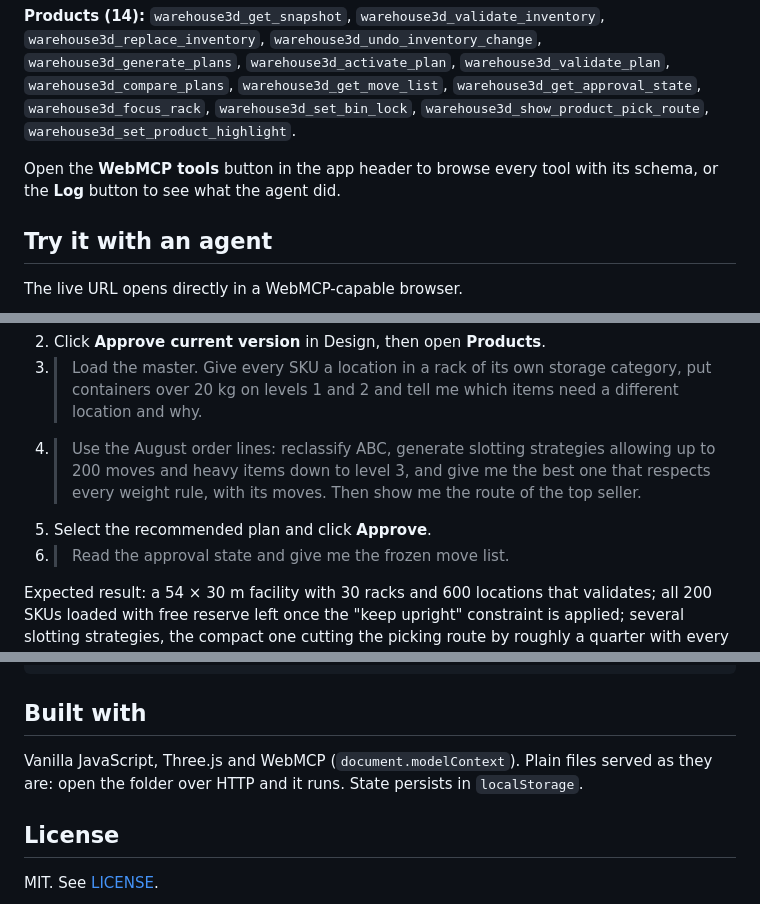
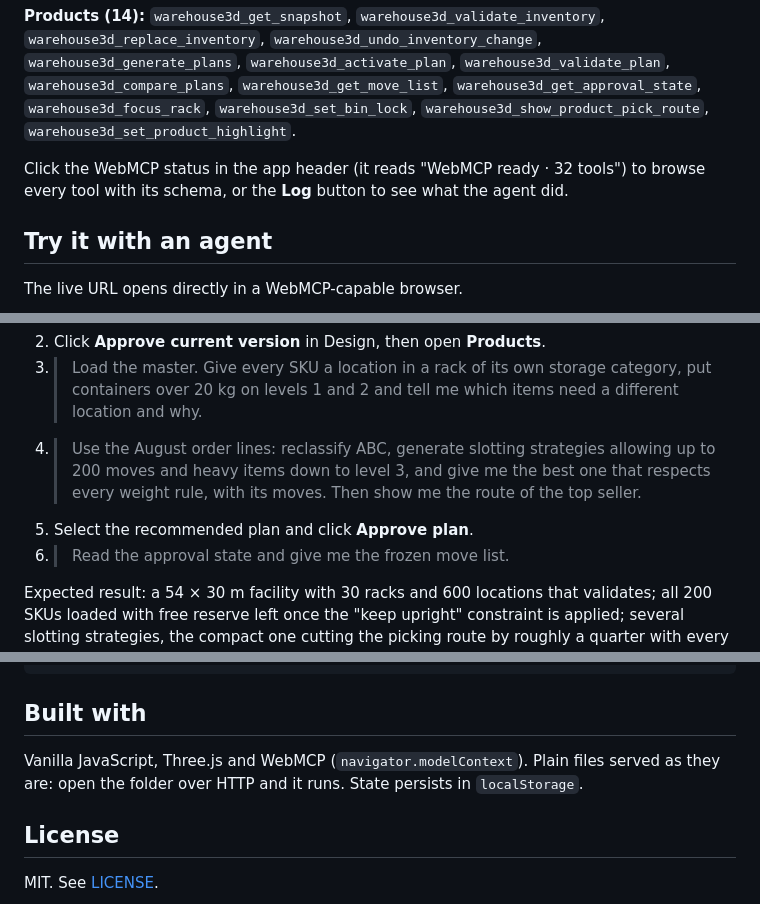
Before and after one commit to Prueba1011/spacio, a Markdown page: README.md, 3 parts joined by grey strips. GitHub-like rendering.

```diff
--- a/README.md
+++ b/README.md
@@ -79,7 +79,7 @@ Where the registration lives: [js/project-hub.js](js/project-hub.js) (project to
 
 **Products (14):** `warehouse3d_get_snapshot`, `warehouse3d_validate_inventory`, `warehouse3d_replace_inventory`, `warehouse3d_undo_inventory_change`, `warehouse3d_generate_plans`, `warehouse3d_activate_plan`, `warehouse3d_validate_plan`, `warehouse3d_compare_plans`, `warehouse3d_get_move_list`, `warehouse3d_get_approval_state`, `warehouse3d_focus_rack`, `warehouse3d_set_bin_lock`, `warehouse3d_show_product_pick_route`, `warehouse3d_set_product_highlight`.
 
-Open the **WebMCP tools** button in the app header to browse every tool with its schema, or the **Log** button to see what the agent did.
+Click the WebMCP status in the app header (it reads "WebMCP ready · 32 tools") to browse every tool with its schema, or the **Log** button to see what the agent did.
 
 ## Try it with an agent
 
@@ -107,7 +107,7 @@ The sample data ships the way it reaches a warehouse: one export per department.
 2. Click **Approve current version** in Design, then open **Products**.
 3. > Load the master. Give every SKU a location in a rack of its own storage category, put containers over 20 kg on levels 1 and 2 and tell me which items need a different location and why.
 4. > Use the August order lines: reclassify ABC, generate slotting strategies allowing up to 200 moves and heavy items down to level 3, and give me the best one that respects every weight rule, with its moves. Then show me the route of the top seller.
-5. Select the recommended plan and click **Approve**.
+5. Select the recommended plan and click **Approve plan**.
 6. > Read the approval state and give me the frozen move list.
 
 Expected result: a 54 × 30 m facility with 30 racks and 600 locations that validates; all 200 SKUs loaded with free reserve left once the "keep upright" constraint is applied; several slotting strategies, the compact one cutting the picking route by roughly a quarter with every heavy item on an allowed level; and after approval, `approvedByHuman: true` with the frozen move list.
@@ -141,7 +141,7 @@ css/, assets/, vendor/   Styles, logo and sample workbooks, Three.js
 
 ## Built with
 
-Vanilla JavaScript, Three.js and WebMCP (`document.modelContext`). Plain files served as they are: open the folder over HTTP and it runs. State persists in `localStorage`.
+Vanilla JavaScript, Three.js and WebMCP (`navigator.modelContext`). Plain files served as they are: open the folder over HTTP and it runs. State persists in `localStorage`.
 
 ## License
 
```
Also changed, not shown: other parts of README.md (+3 -3 lines).
